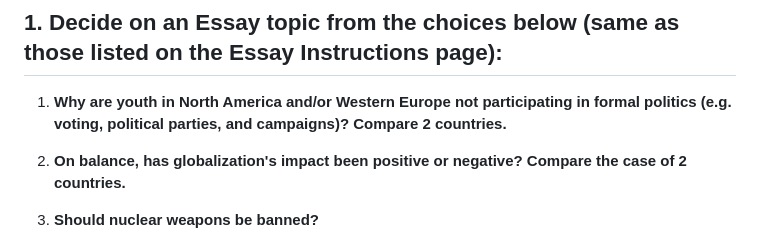
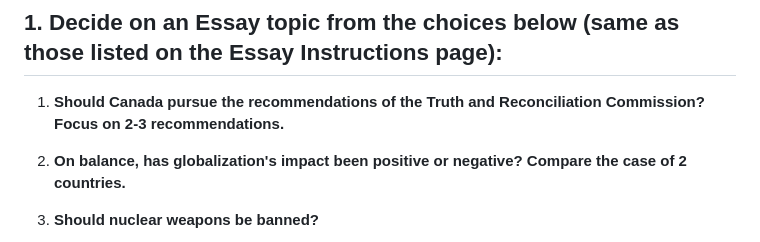
Before and after one commit to dbousfie/1026eboessay, a Markdown page: syllabus.md, the part around the change. Rendered like a GitHub page.

```diff
--- a/syllabus.md
+++ b/syllabus.md
@@ -1004,9 +1004,8 @@ regardless of grade achieved (e.g. earned 48% - 5% = 43%.
 
 ## 1. Decide on an Essay topic from the choices below (same as those listed on the Essay Instructions page):
 
-1.  **Why are youth in North America and/or Western Europe not
-    participating in formal politics (e.g. voting, political parties,
-    and campaigns)? Compare 2 countries.**
+1.  **Should Canada pursue the recommendations of the Truth and
+    Reconciliation Commission? Focus on 2-3 recommendations.**
 
 2.  **On balance, has globalization's impact been positive or negative?
     Compare the case of 2 countries.**
```
